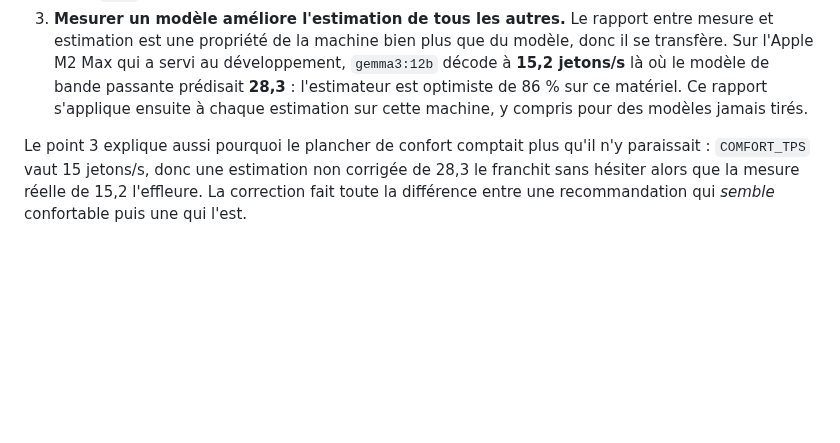
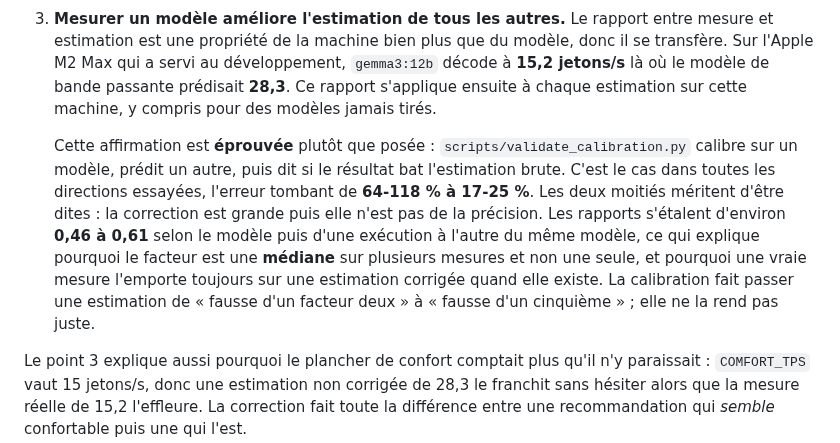
Before and after one commit to warith-harchaoui/best-engine-ai-helper, a Markdown page: LISEZMOI.md, the part around the change. Rendered like a GitHub page; blank space fills up the shorter version.

```diff
--- a/LISEZMOI.md
+++ b/LISEZMOI.md
@@ -325,9 +325,21 @@ Trois conséquences, dont la troisième est la plus intéressante :
    entre mesure et estimation est une propriété de la machine bien plus que du
    modèle, donc il se transfère. Sur l'Apple M2 Max qui a servi au développement,
    `gemma3:12b` décode à **15,2 jetons/s** là où le modèle de bande passante
-   prédisait **28,3** : l'estimateur est optimiste de 86 % sur ce matériel. Ce
-   rapport s'applique ensuite à chaque estimation sur cette machine, y compris
-   pour des modèles jamais tirés.
+   prédisait **28,3**. Ce rapport s'applique ensuite à chaque estimation sur
+   cette machine, y compris pour des modèles jamais tirés.
+
+   Cette affirmation est **éprouvée** plutôt que posée :
+   `scripts/validate_calibration.py` calibre sur un modèle, prédit un autre,
+   puis dit si le résultat bat l'estimation brute. C'est le cas dans toutes les
+   directions essayées, l'erreur tombant de **64-118 % à 17-25 %**. Les deux
+   moitiés méritent d'être dites : la correction est grande puis elle n'est pas
+   de la précision. Les rapports s'étalent d'environ **0,46 à 0,61** selon le
+   modèle puis d'une exécution à l'autre du même modèle, ce qui explique
+   pourquoi le facteur est une **médiane** sur plusieurs mesures et non une
+   seule, et pourquoi une vraie mesure l'emporte toujours sur une estimation
+   corrigée quand elle existe. La calibration fait passer une estimation de
+   « fausse d'un facteur deux » à « fausse d'un cinquième » ; elle ne la rend
+   pas juste.
 
 Le point 3 explique aussi pourquoi le plancher de confort comptait plus qu'il
 n'y paraissait : `COMFORT_TPS` vaut 15 jetons/s, donc une estimation non corrigée
```
Also changed, not shown: CHANGELOG.md (+20 -0 lines), README.md (+13 -3 lines), assets/diagrams/measurement-loop.png, 4 other files.
